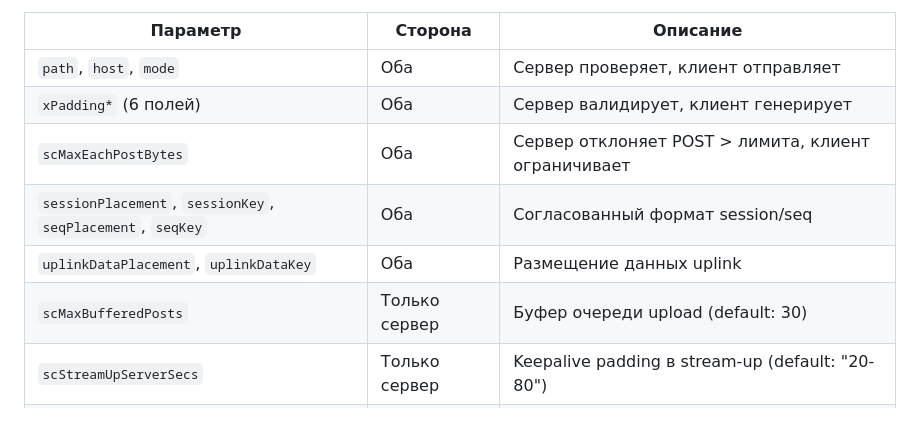
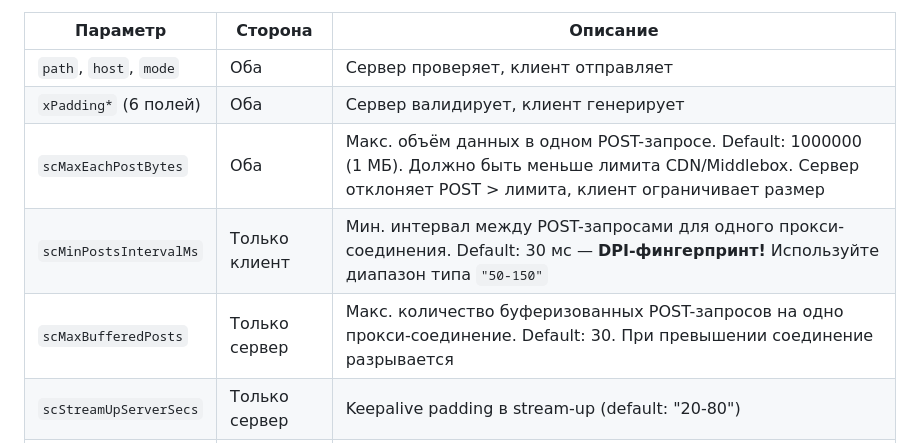
Before and after one commit to w3struk/serv, a Markdown page: README.md, the part around the change. Rendered like a GitHub page.

Commit message:
docs: expand XHTTP parameter descriptions with defaults and DPI warning

```diff
--- a/README.md
+++ b/README.md
@@ -110,10 +110,9 @@ bash <(wget -qO- https://raw.githubusercontent.com/w3struk/serv/main/setup.sh)
 |---|---|---|
 | `path`, `host`, `mode` | Оба | Сервер проверяет, клиент отправляет |
 | `xPadding*` (6 полей) | Оба | Сервер валидирует, клиент генерирует |
-| `scMaxEachPostBytes` | Оба | Сервер отклоняет POST > лимита, клиент ограничивает |
-| `sessionPlacement`, `sessionKey`, `seqPlacement`, `seqKey` | Оба | Согласованный формат session/seq |
-| `uplinkDataPlacement`, `uplinkDataKey` | Оба | Размещение данных uplink |
-| `scMaxBufferedPosts` | Только сервер | Буфер очереди upload (default: 30) |
+| `scMaxEachPostBytes` | Оба | Макс. объём данных в одном POST-запросе. Default: 1000000 (1 МБ). Должно быть меньше лимита CDN/Middlebox. Сервер отклоняет POST > лимита, клиент ограничивает размер |
+| `scMinPostsIntervalMs` | Только клиент | Мин. интервал между POST-запросами для одного прокси-соединения. Default: 30 мс — **DPI-фингерпринт!** Используйте диапазон типа `"50-150"` |
+| `scMaxBufferedPosts` | Только сервер | Макс. количество буферизованных POST-запросов на одно прокси-соединение. Default: 30. При превышении соединение разрывается |
 | `scStreamUpServerSecs` | Только сервер | Keepalive padding в stream-up (default: "20-80") |
 | `serverMaxHeaderBytes` | Только сервер | Лимит размера заголовков (default: 8192) |
 | `noSSEHeader` | Только сервер | Подавляет SSE-заголовок в ответе |
```
